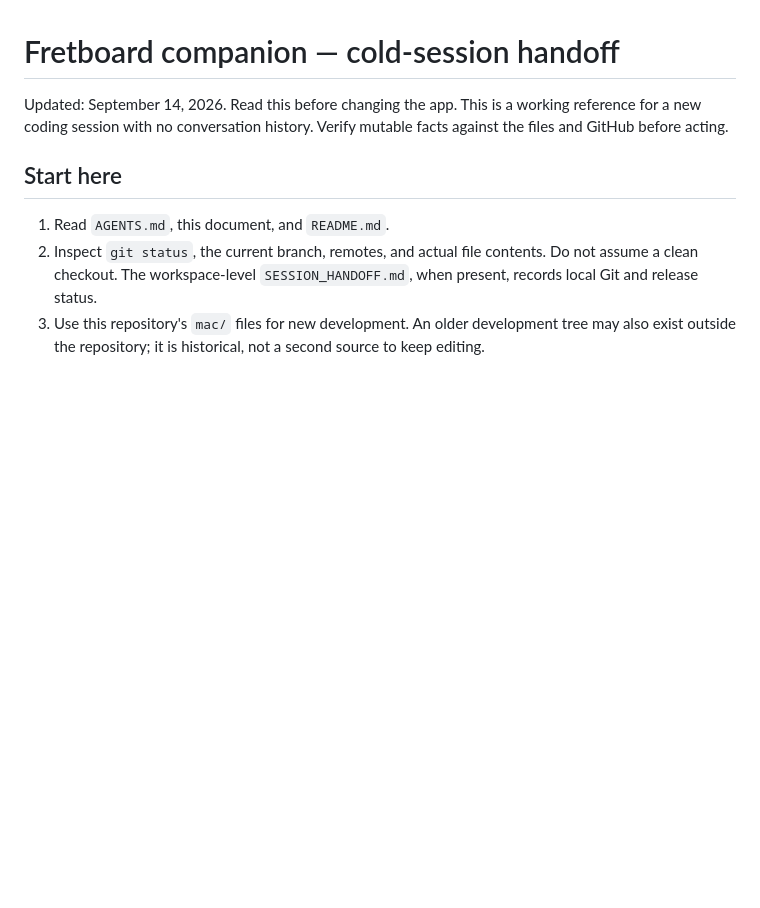
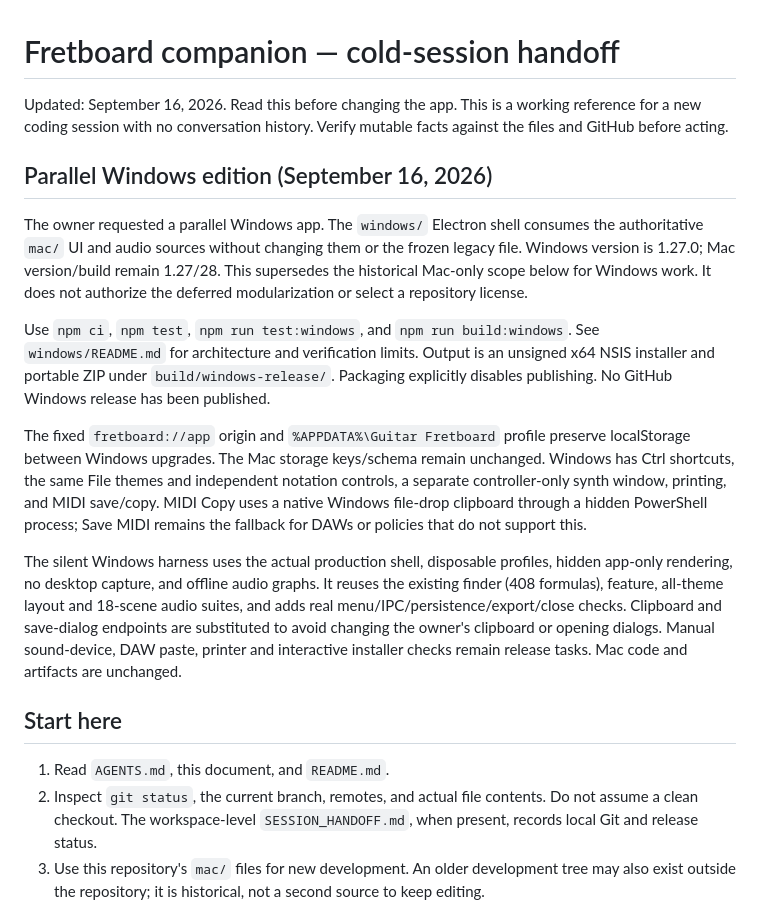
Before and after one commit to SourdoughDog/fretboard-companion, a Markdown page: docs/MAINTAINER_HANDOFF.md, the part around the change. Rendered like a GitHub page; blank space fills up the shorter version.

Commit message:
Document Windows architecture and verification

```diff
--- a/docs/MAINTAINER_HANDOFF.md
+++ b/docs/MAINTAINER_HANDOFF.md
@@ -1,6 +1,16 @@
 # Fretboard companion — cold-session handoff
 
-Updated: September 14, 2026. Read this before changing the app. This is a working reference for a new coding session with no conversation history. Verify mutable facts against the files and GitHub before acting.
+Updated: September 16, 2026. Read this before changing the app. This is a working reference for a new coding session with no conversation history. Verify mutable facts against the files and GitHub before acting.
+
+## Parallel Windows edition (September 16, 2026)
+
+The owner requested a parallel Windows app. The `windows/` Electron shell consumes the authoritative `mac/` UI and audio sources without changing them or the frozen legacy file. Windows version is 1.27.0; Mac version/build remain 1.27/28. This supersedes the historical Mac-only scope below for Windows work. It does not authorize the deferred modularization or select a repository license.
+
+Use `npm ci`, `npm test`, `npm run test:windows`, and `npm run build:windows`. See `windows/README.md` for architecture and verification limits. Output is an unsigned x64 NSIS installer and portable ZIP under `build/windows-release/`. Packaging explicitly disables publishing. No GitHub Windows release has been published.
+
+The fixed `fretboard://app` origin and `%APPDATA%\Guitar Fretboard` profile preserve localStorage between Windows upgrades. The Mac storage keys/schema remain unchanged. Windows has Ctrl shortcuts, the same File themes and independent notation controls, a separate controller-only synth window, printing, and MIDI save/copy. MIDI Copy uses a native Windows file-drop clipboard through a hidden PowerShell process; Save MIDI remains the fallback for DAWs or policies that do not support this.
+
+The silent Windows harness uses the actual production shell, disposable profiles, hidden app-only rendering, no desktop capture, and offline audio graphs. It reuses the existing finder (408 formulas), feature, all-theme layout and 18-scene audio suites, and adds real menu/IPC/persistence/export/close checks. Clipboard and save-dialog endpoints are substituted to avoid changing the owner's clipboard or opening dialogs. Manual sound-device, DAW paste, printer and interactive installer checks remain release tasks. Mac code and artifacts are unchanged.
 
 ## Start here
 
```
